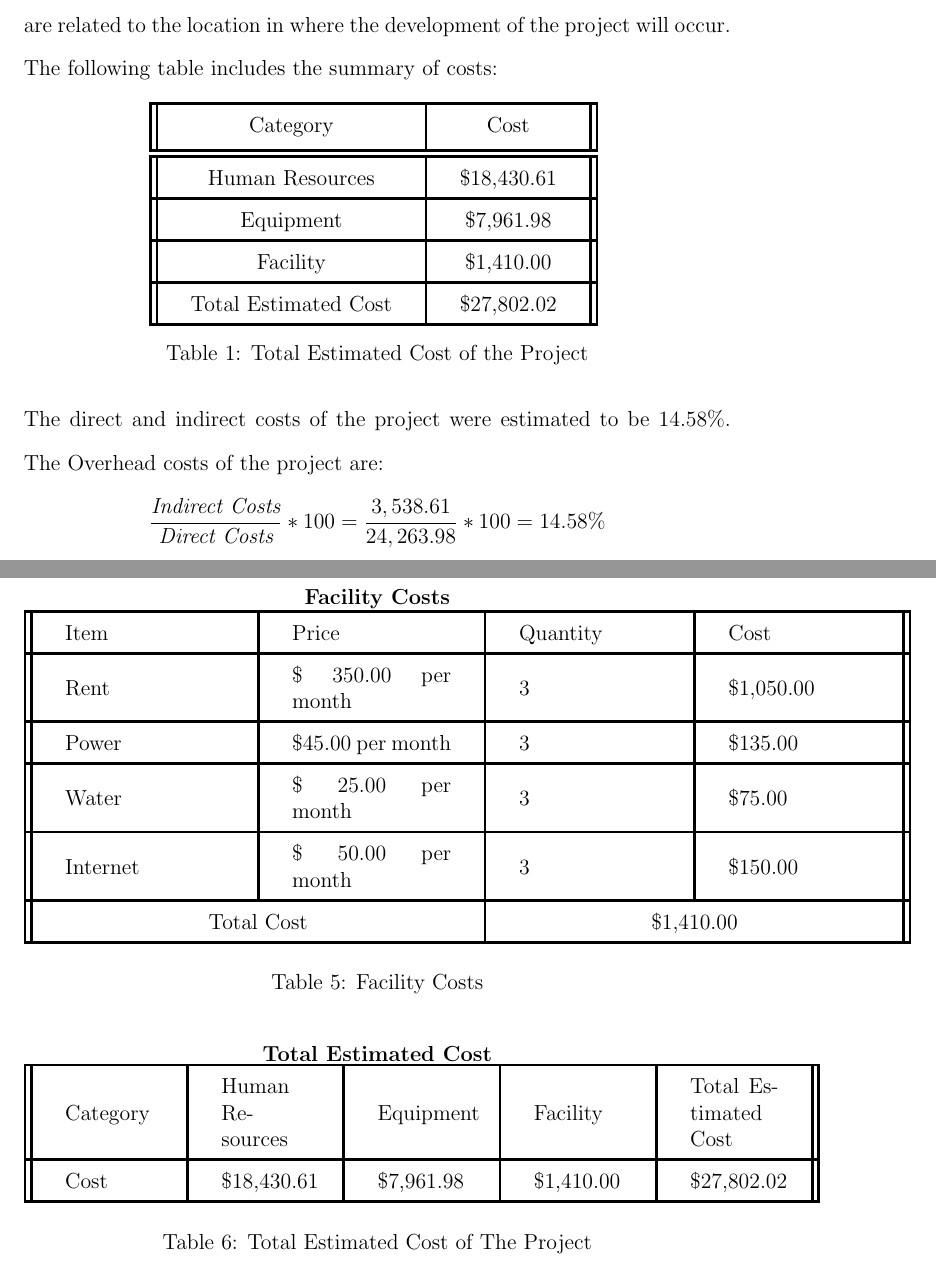
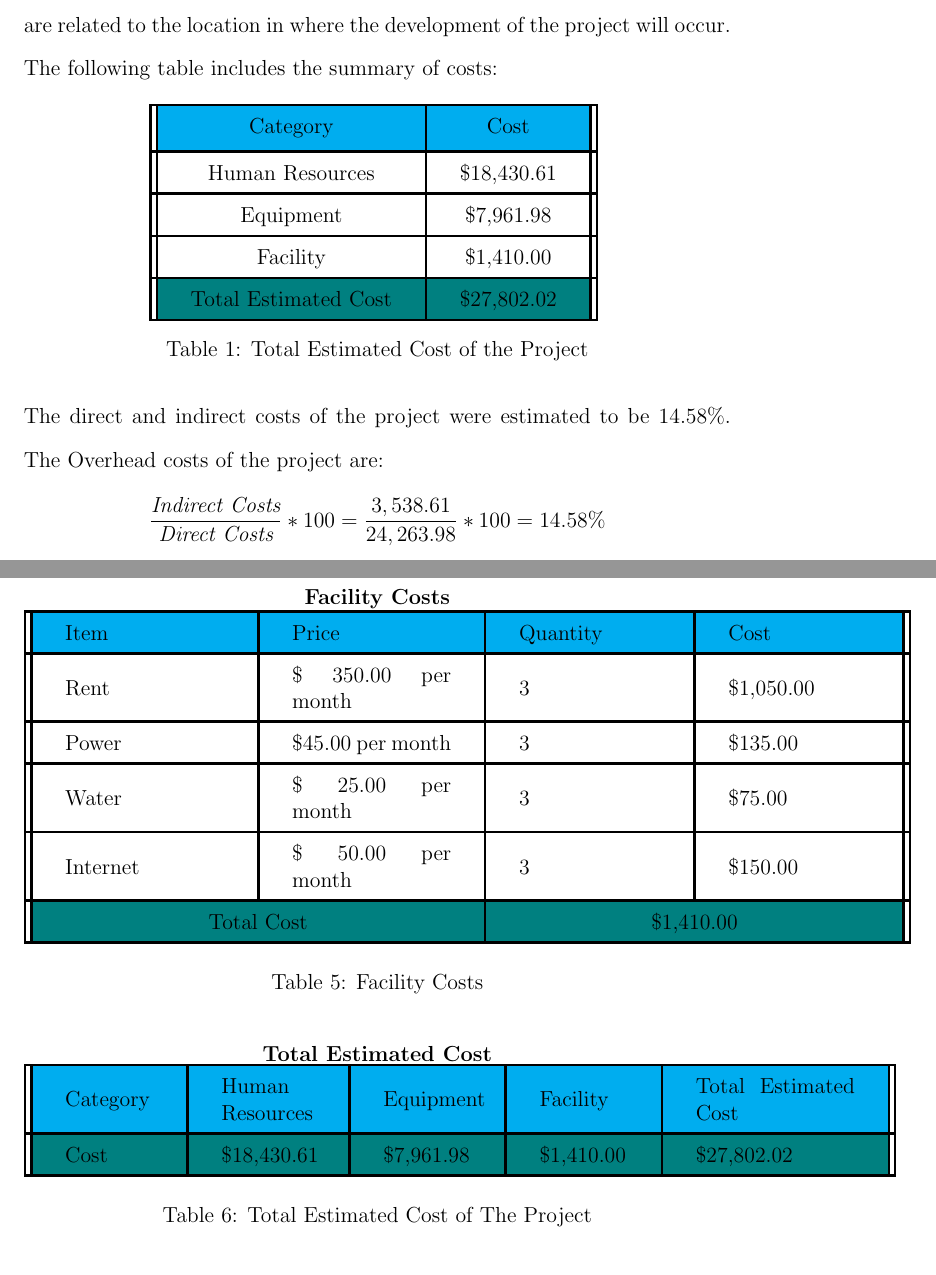
Before and after one commit to fabiomatos999/M.O.S.I.S, a LaTeX document (Proposal Report/proposal_report.tex, which reads Proposal Report/Appendices/Detailed Budget Calculations And Justifications/Detailed Budget Calculations and Justifications.tex, Proposal Report/Budget/Budget.tex): two parts of pages 10 and 19 of 21, joined at a grey line, cut so that both start at the same text. Compiled offline with pdfLaTeX.

Commit message:
Added Colors to Tables

```diff
--- a/Proposal Report/Appendices/Detailed Budget Calculations And Justifications/Detailed Budget Calculations and Justifications.tex
+++ b/Proposal Report/Appendices/Detailed Budget Calculations And Justifications/Detailed Budget Calculations and Justifications.tex
@@ -90,10 +98,12 @@ Facility Costs are those of the work area where both members will develop the M.
 \begin{table}[H]
     \centering
     \textbf{Total Estimated Cost}
-    \begin{tabular}{||m{0.125\textwidth}|m{0.125\textwidth}|m{0.125\textwidth}|m{0.125\textwidth}|m{0.125\textwidth}||}
+    \begin{tabular}{||m{0.125\textwidth}|m{0.133\textwidth}|m{0.125\textwidth}|m{0.125\textwidth}|m{0.225\textwidth}||}
         \hline
+        \rowcolor{cyan}
         Category & Human Resources & Equipment & Facility & Total Estimated Cost\\
         \hline
+        \rowcolor{teal}
         Cost & \$18,430.61 & \$7,961.98 & \$1,410.00 & \$27,802.02\\
         \hline
     \end{tabular}
--- a/Proposal Report/Budget/Budget.tex
+++ b/Proposal Report/Budget/Budget.tex
@@ -5,14 +5,16 @@
     \centering
     \begin{tabular}{||c | c||}
      \hline
+     \rowcolor{cyan}
      Category & Cost \\ [0.5ex]
-     \hline\hline
+     \hline
      Human Resources & \$18,430.61\\
      \hline
      Equipment & \$7,961.98\\
      \hline
      Facility & \$1,410.00\\
      \hline
+     \rowcolor{teal}
      Total Estimated Cost & \$27,802.02\\
      \hline
     \end{tabular}
```
Also changed, not shown: Proposal Report/Appendices/Detailed Budget Calculations And Justifications/Detailed Budget Calculations and Justifications.tex (8 more changed lines).
